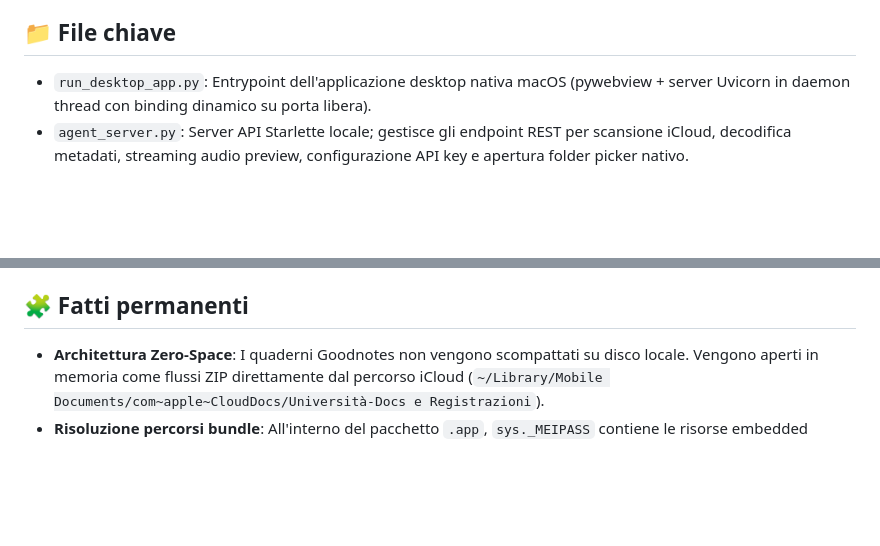
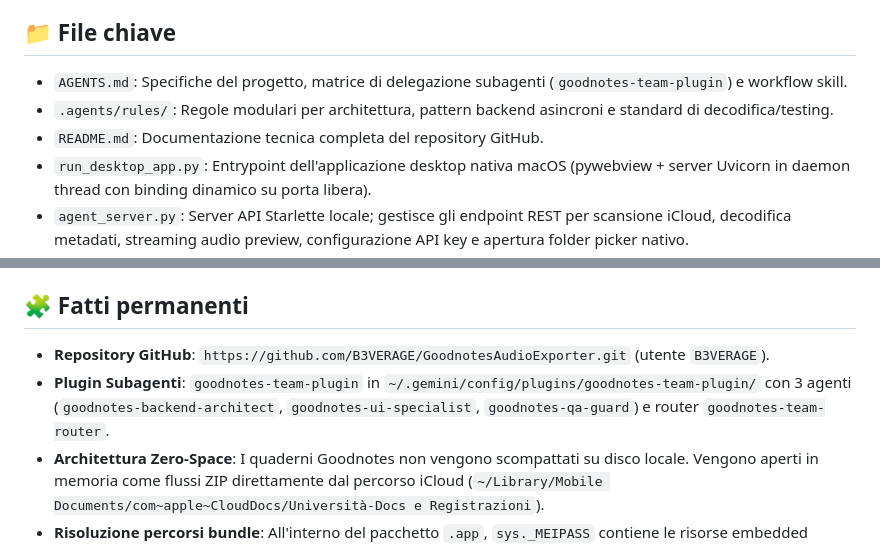
Before and after one commit to B3VERAGE/GoodnotesAudioExporter, a Markdown page: MEMORY.md, 2 parts joined by grey strips. Drawn GitHub-style; blank space fills up the shorter version.

Commit message:
docs: update MEMORY.md with subagents and remote GitHub link

```diff
--- a/MEMORY.md
+++ b/MEMORY.md
@@ -6,6 +6,9 @@
 L'applicazione è stata trasformata in un'app desktop nativa per macOS (`dist/Goodnotes Agent.app`) con interfaccia Apple Light Mode e architettura "Zero-Space" collegata direttamente a iCloud Drive. Tutti i bug di avvio (conflitti di porta, persistenza API key, tracce fantasma rimosse da Goodnotes) sono stati risolti e validati con test di robustezza al 100% su tutti i quaderni reali. La richiesta attuale è di ristrutturare il backend ed ottimizzare l'efficienza complessiva del sistema.
 
 ## 📁 File chiave
+- `AGENTS.md`: Specifiche del progetto, matrice di delegazione subagenti (`goodnotes-team-plugin`) e workflow skill.
+- `.agents/rules/`: Regole modulari per architettura, pattern backend asincroni e standard di decodifica/testing.
+- `README.md`: Documentazione tecnica completa del repository GitHub.
 - `run_desktop_app.py`: Entrypoint dell'applicazione desktop nativa macOS (pywebview + server Uvicorn in daemon thread con binding dinamico su porta libera).
 - `agent_server.py`: Server API Starlette locale; gestisce gli endpoint REST per scansione iCloud, decodifica metadati, streaming audio preview, configurazione API key e apertura folder picker nativo.
 - `goodnotes_agent.py`: Logica di business e integrazione SDK; parsing in-memory dei file `.goodnotes` (zip), decodifica Protobuf, decifratura titoli (Caesar + Unicode Math) ed esportazione con deduplicazione Smart Skip.
@@ -14,6 +17,8 @@ L'applicazione è stata trasformata in un'app desktop nativa per macOS (`dist/Go
 - `Goodnotes Agent.spec`: Specifica PyInstaller per la compilazione del bundle `.app` nativo Apple Silicon con icona personalizzata `app_icon.icns`.
 
 ## 🧩 Fatti permanenti
+- **Repository GitHub**: `https://github.com/B3VERAGE/GoodnotesAudioExporter.git` (utente `B3VERAGE`).
+- **Plugin Subagenti**: `goodnotes-team-plugin` in `~/.gemini/config/plugins/goodnotes-team-plugin/` con 3 agenti (`goodnotes-backend-architect`, `goodnotes-ui-specialist`, `goodnotes-qa-guard`) e router `goodnotes-team-router`.
 - **Architettura Zero-Space**: I quaderni Goodnotes non vengono scompattati su disco locale. Vengono aperti in memoria come flussi ZIP direttamente dal percorso iCloud (`~/Library/Mobile Documents/com~apple~CloudDocs/Università-Docs e Registrazioni`).
 - **Risoluzione percorsi bundle**: All'interno del pacchetto `.app`, `sys._MEIPASS` contiene le risorse embedded (`index.html`), mentre `WORKSPACE_ROOT` risale dinamicamente al folder esterno dell'app per caricare `.env` e salvare `scratch/export_mappings.json`.
 - **Rilevamento porte dinamiche**: La porta default è la 8000; se occupata, `run_desktop_app.py` seleziona la prima porta TCP libera sul localhost e `index.html` ricava dinamicamente `API_URL` da `window.location.origin`.
```
